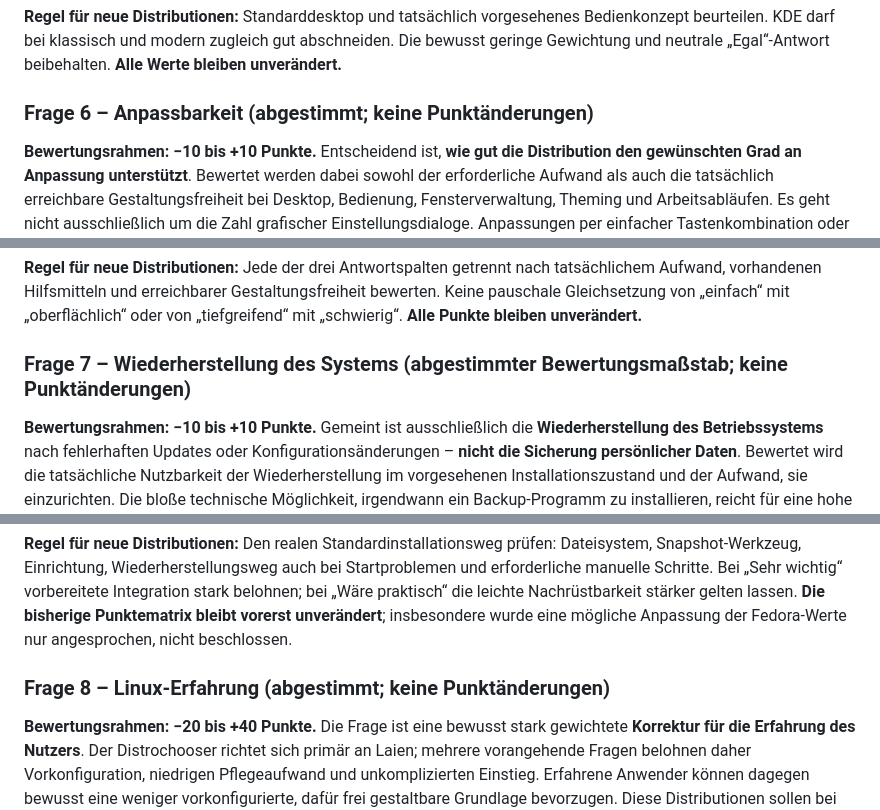
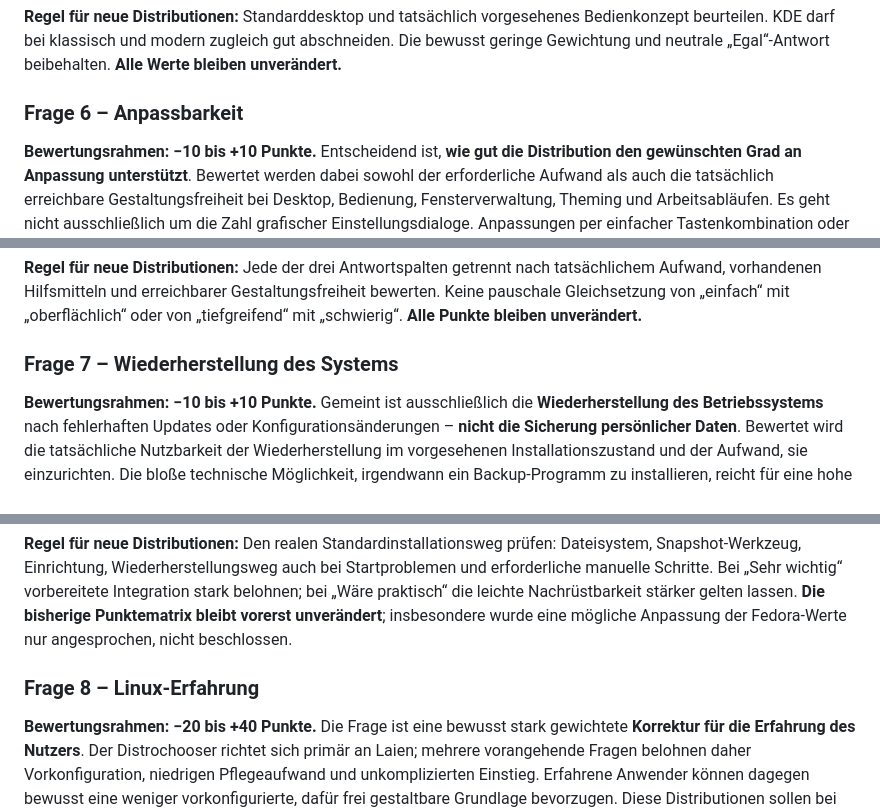
Before and after one commit to ff4f-git/distrochooser, a Markdown page: docs/bewertungslogik.md, 3 parts joined by grey strips. GitHub-like rendering.

```diff
--- a/docs/bewertungslogik.md
+++ b/docs/bewertungslogik.md
@@ -152,7 +152,7 @@ Damit werden bei 32+ GB weder Leichtgewichte wegen des Alters bevorzugt noch umf
 
 **Regel für neue Distributionen:** Standarddesktop und tatsächlich vorgesehenes Bedienkonzept beurteilen. KDE darf bei klassisch und modern zugleich gut abschneiden. Die bewusst geringe Gewichtung und neutrale „Egal“-Antwort beibehalten. **Alle Werte bleiben unverändert.**
 
-### Frage 6 – Anpassbarkeit (abgestimmt; keine Punktänderungen)
+### Frage 6 – Anpassbarkeit
 
 **Bewertungsrahmen: −10 bis +10 Punkte.** Entscheidend ist, **wie gut die Distribution den gewünschten Grad an Anpassung unterstützt**. Bewertet werden dabei sowohl der erforderliche Aufwand als auch die tatsächlich erreichbare Gestaltungsfreiheit bei Desktop, Bedienung, Fensterverwaltung, Theming und Arbeitsabläufen. Es geht nicht ausschließlich um die Zahl grafischer Einstellungsdialoge. Anpassungen per einfacher Tastenkombination oder vorbereitetem Auswahlmenü zählen ebenso als unkompliziert.
 
@@ -164,7 +164,7 @@ Damit werden bei 32+ GB weder Leichtgewichte wegen des Alters bevorzugt noch umf
 
 **Regel für neue Distributionen:** Jede der drei Antwortspalten getrennt nach tatsächlichem Aufwand, vorhandenen Hilfsmitteln und erreichbarer Gestaltungsfreiheit bewerten. Keine pauschale Gleichsetzung von „einfach“ mit „oberflächlich“ oder von „tiefgreifend“ mit „schwierig“. **Alle Punkte bleiben unverändert.**
 
-### Frage 7 – Wiederherstellung des Systems (abgestimmter Bewertungsmaßstab; keine Punktänderungen)
+### Frage 7 – Wiederherstellung des Systems
 
 **Bewertungsrahmen: −10 bis +10 Punkte.** Gemeint ist ausschließlich die **Wiederherstellung des Betriebssystems** nach fehlerhaften Updates oder Konfigurationsänderungen – **nicht die Sicherung persönlicher Daten**. Bewertet wird die tatsächliche Nutzbarkeit der Wiederherstellung im vorgesehenen Installationszustand und der Aufwand, sie einzurichten. Die bloße technische Möglichkeit, irgendwann ein Backup-Programm zu installieren, reicht für eine hohe Bewertung nicht aus.
 
@@ -176,7 +176,7 @@ Damit werden bei 32+ GB weder Leichtgewichte wegen des Alters bevorzugt noch umf
 
 **Regel für neue Distributionen:** Den realen Standardinstallationsweg prüfen: Dateisystem, Snapshot-Werkzeug, Einrichtung, Wiederherstellungsweg auch bei Startproblemen und erforderliche manuelle Schritte. Bei „Sehr wichtig“ vorbereitete Integration stark belohnen; bei „Wäre praktisch“ die leichte Nachrüstbarkeit stärker gelten lassen. **Die bisherige Punktematrix bleibt vorerst unverändert**; insbesondere wurde eine mögliche Anpassung der Fedora-Werte nur angesprochen, nicht beschlossen.
 
-### Frage 8 – Linux-Erfahrung (abgestimmt; keine Punktänderungen)
+### Frage 8 – Linux-Erfahrung
 
 **Bewertungsrahmen: −20 bis +40 Punkte.** Die Frage ist eine bewusst stark gewichtete **Korrektur für die Erfahrung des Nutzers**. Der Distrochooser richtet sich primär an Laien; mehrere vorangehende Fragen belohnen daher Vorkonfiguration, niedrigen Pflegeaufwand und unkomplizierten Einstieg. Erfahrene Anwender können dagegen bewusst eine weniger vorkonfigurierte, dafür frei gestaltbare Grundlage bevorzugen. Diese Distributionen sollen bei einer Profi-Antwort nicht durch die einsteigerorientierte Grundgewichtung aus den Top 3 gedrängt werden.
 
```
Also changed, not shown: other parts of docs/bewertungslogik.md (+4 -4 lines).
